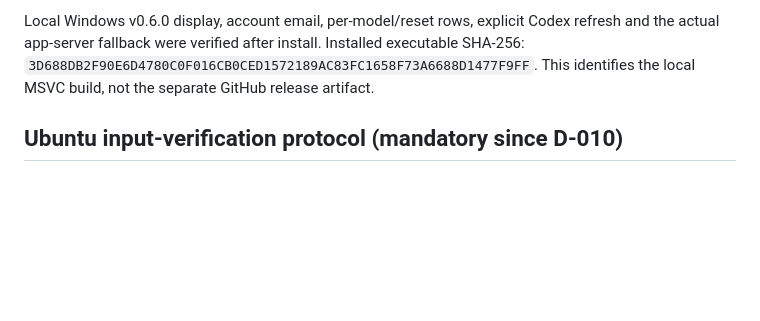
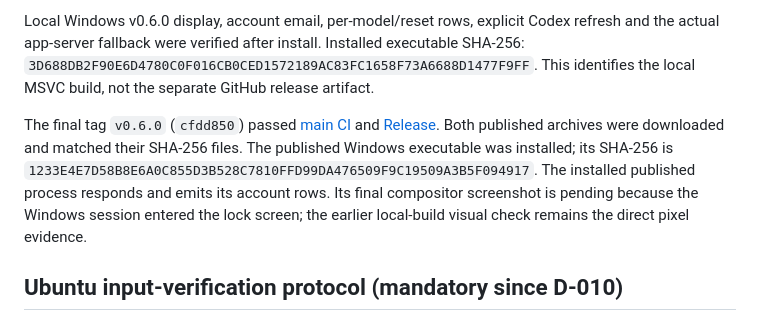
Before and after one commit to chquandogong/qhud, a Markdown page: docs/04-quality/TEST_PLAN.md, the part around the change. GitHub-like rendering; blank space fills up the shorter version.

Commit message:
docs: record v0.6.0 publication and verified downloads [skip ci]

```diff
--- a/docs/04-quality/TEST_PLAN.md
+++ b/docs/04-quality/TEST_PLAN.md
@@ -91,6 +91,16 @@ Installed executable SHA-256:
 `3D688DB2F90E6D4780C0F016CB0CED1572189AC83FC1658F73A6688D1477F9FF`.
 This identifies the local MSVC build, not the separate GitHub release artifact.
 
+The final tag `v0.6.0` (`cfdd850`) passed
+[main CI](https://github.com/chquandogong/qhud/actions/runs/34127575130) and
+[Release](https://github.com/chquandogong/qhud/actions/runs/34127575141).
+Both published archives were downloaded and matched their SHA-256 files.
+The published Windows executable was installed; its SHA-256 is
+`1233E4E7D58B8E6A0C855D3B528C7810FFD99DA476509F9C19509A3B5F094917`.
+The installed published process responds and emits its account rows. Its final
+compositor screenshot is pending because the Windows session entered the lock
+screen; the earlier local-build visual check remains the direct pixel evidence.
+
 ## Ubuntu input-verification protocol (mandatory since D-010)
 
 **XTEST (xdotool) alone is inadmissible for interaction claims** — it
```
Also changed, not shown: docs/00-overview/DASHBOARD.md (+10 -8 lines).
